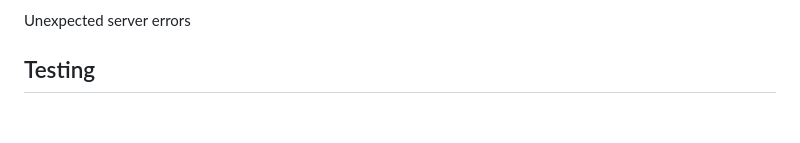
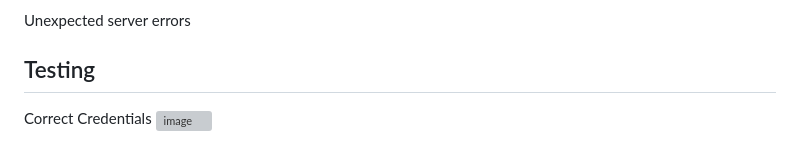
Before and after one commit to ElvisKS123/MoMo-Xml-Analytics, a Markdown page: docs/api_docs.md, the part around the change printed below. GitHub-like rendering; blank space fills up the shorter version; grey boxes are pictures that could not be loaded.

```diff
--- a/docs/api_docs.md
+++ b/docs/api_docs.md
@@ -159,5 +159,6 @@ Database connection issues
 Unexpected server errors
 
 ## Testing
+Correct Credentials
 <img width="1601" height="596" alt="image" src="https://github.com/user-attachments/assets/598e35d2-ad61-40a7-948c-2d43a02f2492" />
 
```
Also changed, not shown: other parts of docs/api_docs.md (+16 -0 lines).
